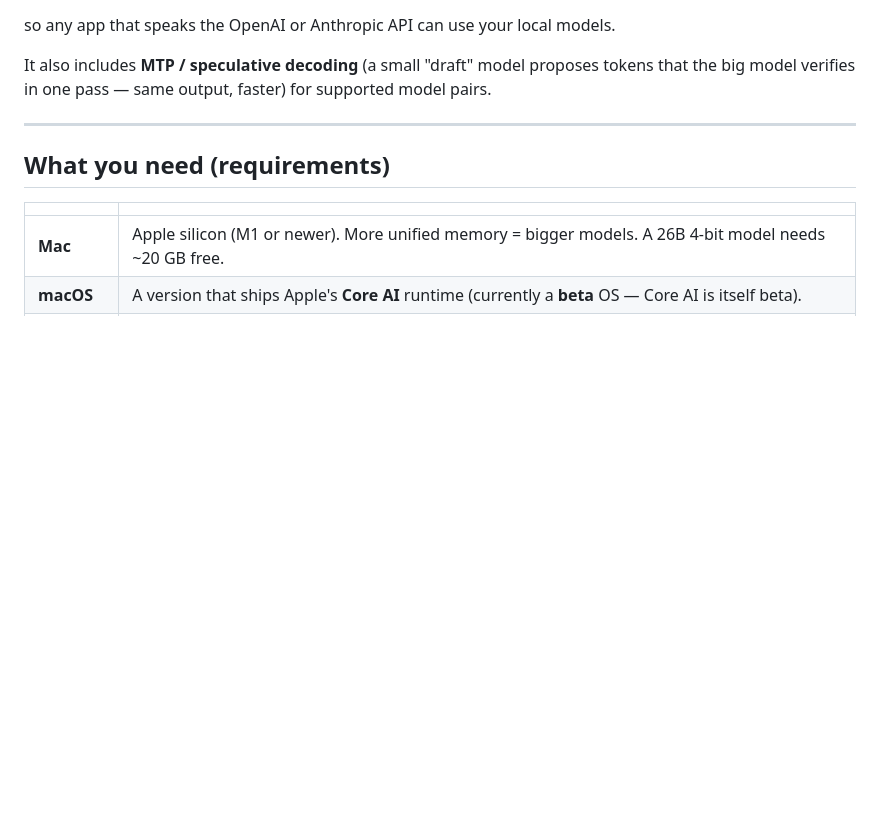
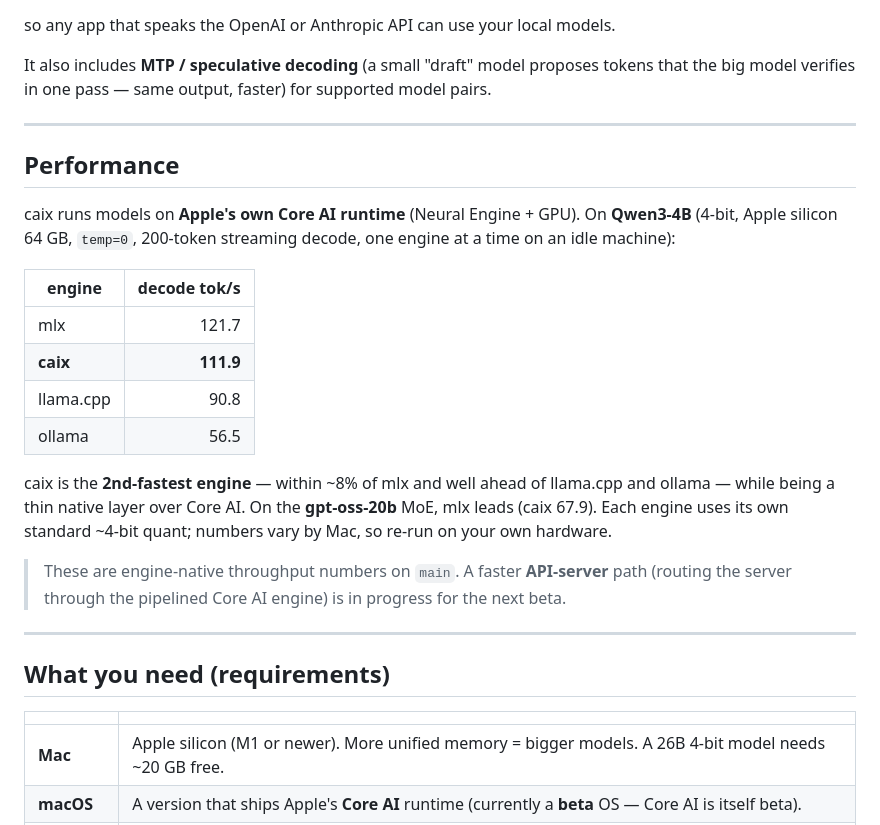
Before and after one commit to RedHillsMediaFL/caix, a Markdown page: README.md, the part around the change. Rendered like a GitHub page; blank space fills up the shorter version.

Commit message:
docs: add Performance section (engine-native benchmarks)
caix is the 2nd-fastest engine on Qwen3-4B (111.9 tok/s) behind mlx,
ahead of llama.cpp and ollama; mlx leads on gpt-oss-20b. Numbers are
engine-native on main; the faster pipelined API-server path is noted
as in-progress for the next beta (not yet merged/released).

Co-Authored-By: Claude Opus 4.8 (1M context) <noreply@anthropic.com>

```diff
--- a/README.md
+++ b/README.md
@@ -21,6 +21,27 @@ so any app that speaks the OpenAI or Anthropic API can use your local models.
 
 It also includes **MTP / speculative decoding** (a small "draft" model proposes tokens that the big
 model verifies in one pass — same output, faster) for supported model pairs.
+
+---
+
+## Performance
+
+caix runs models on **Apple's own Core AI runtime** (Neural Engine + GPU). On **Qwen3-4B** (4-bit,
+Apple silicon 64 GB, `temp=0`, 200-token streaming decode, one engine at a time on an idle machine):
+
+| engine | decode tok/s |
+|---|---:|
+| mlx | 121.7 |
+| **caix** | **111.9** |
+| llama.cpp | 90.8 |
+| ollama | 56.5 |
+
+caix is the **2nd-fastest engine** — within ~8% of mlx and well ahead of llama.cpp and ollama — while
+being a thin native layer over Core AI. On the **gpt-oss-20b** MoE, mlx leads (caix 67.9). Each engine
+uses its own standard ~4-bit quant; numbers vary by Mac, so re-run on your own hardware.
+
+> These are engine-native throughput numbers on `main`. A faster **API-server** path (routing the
+> server through the pipelined Core AI engine) is in progress for the next beta.
 
 ---
 
```
